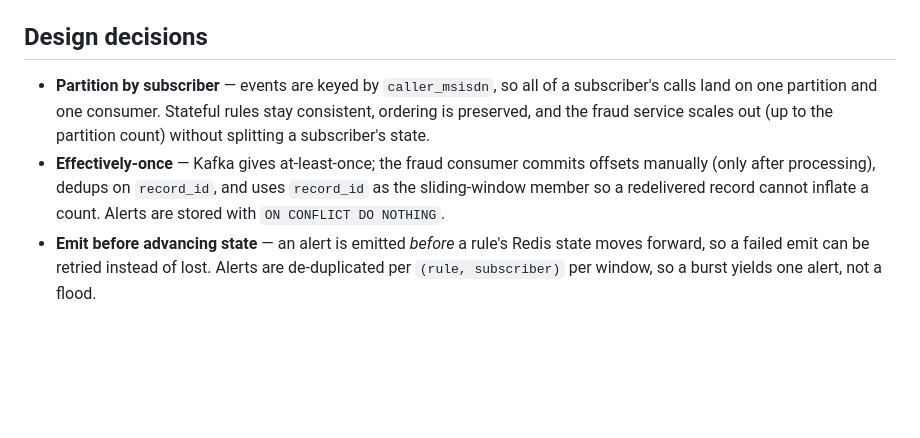
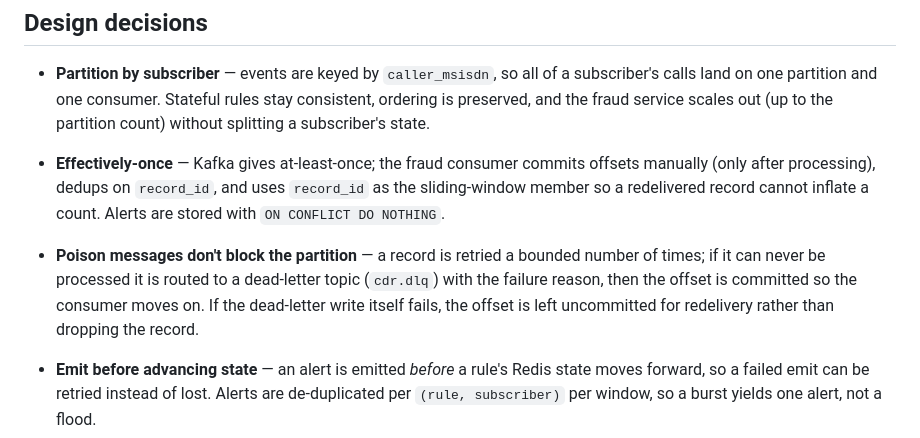
Before and after one commit to ahaygun/go-cdr-fraud-detector, a Markdown page: README.md, the part around the change. GitHub-like rendering; blank space fills up the shorter version.

Commit message:
docs: note poison-message dead-lettering in Design decisions

```diff
--- a/README.md
+++ b/README.md
@@ -102,6 +102,12 @@ service flags it, and the alert appears on `read-api`.
   offsets manually (only after processing), dedups on `record_id`, and uses
   `record_id` as the sliding-window member so a redelivered record cannot inflate
   a count. Alerts are stored with `ON CONFLICT DO NOTHING`.
+- **Poison messages don't block the partition** — a record is retried a bounded
+  number of times; if it can never be processed it is routed to a dead-letter
+  topic (`cdr.dlq`) with the failure reason, then the offset is committed so the
+  consumer moves on. If the dead-letter write itself fails, the offset is left
+  uncommitted for redelivery rather than dropping the record.
+
 - **Emit before advancing state** — an alert is emitted *before* a rule's Redis
   state moves forward, so a failed emit can be retried instead of lost. Alerts
   are de-duplicated per `(rule, subscriber)` per window, so a burst yields one
```
Also changed, not shown: README.tr.md (+6 -0 lines).
